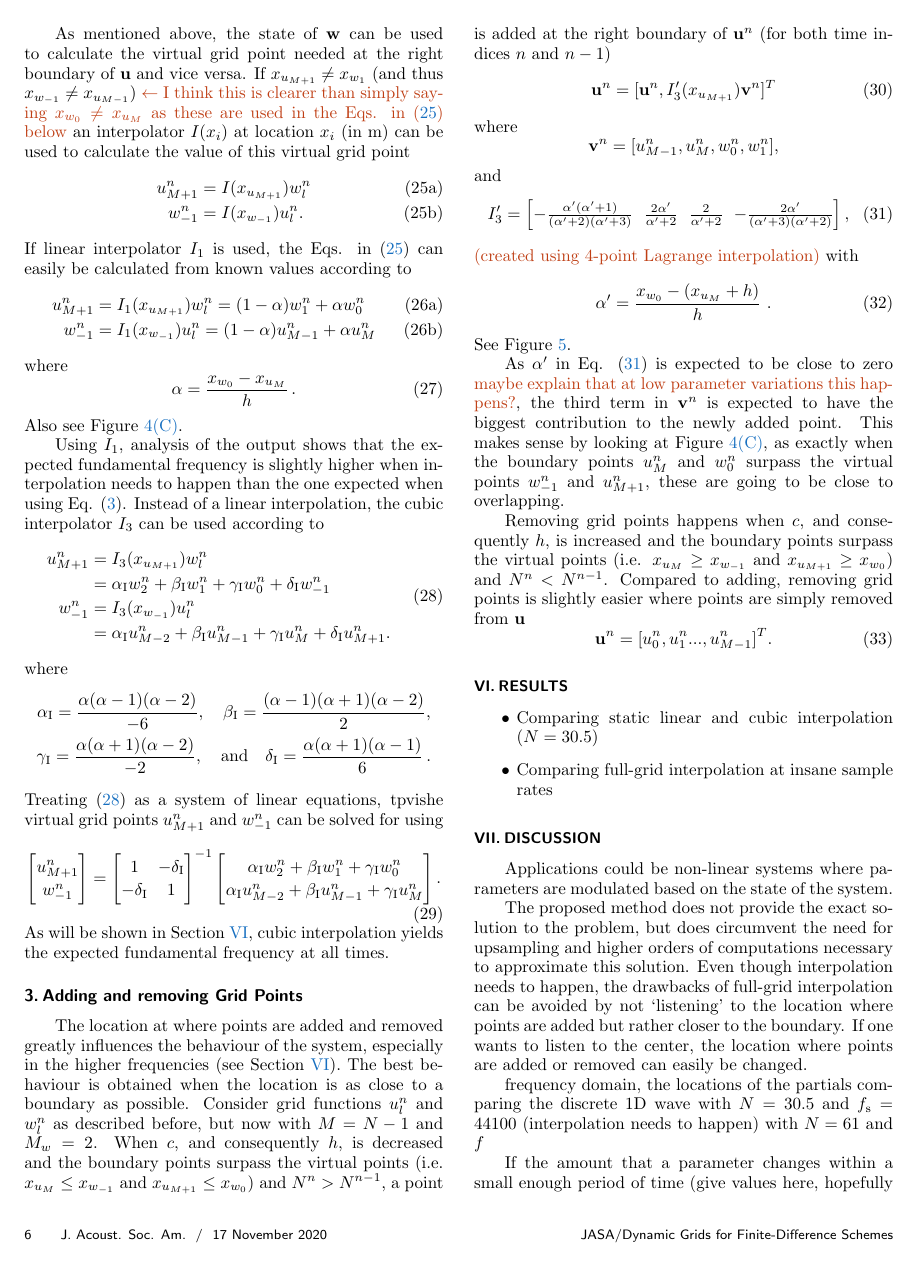
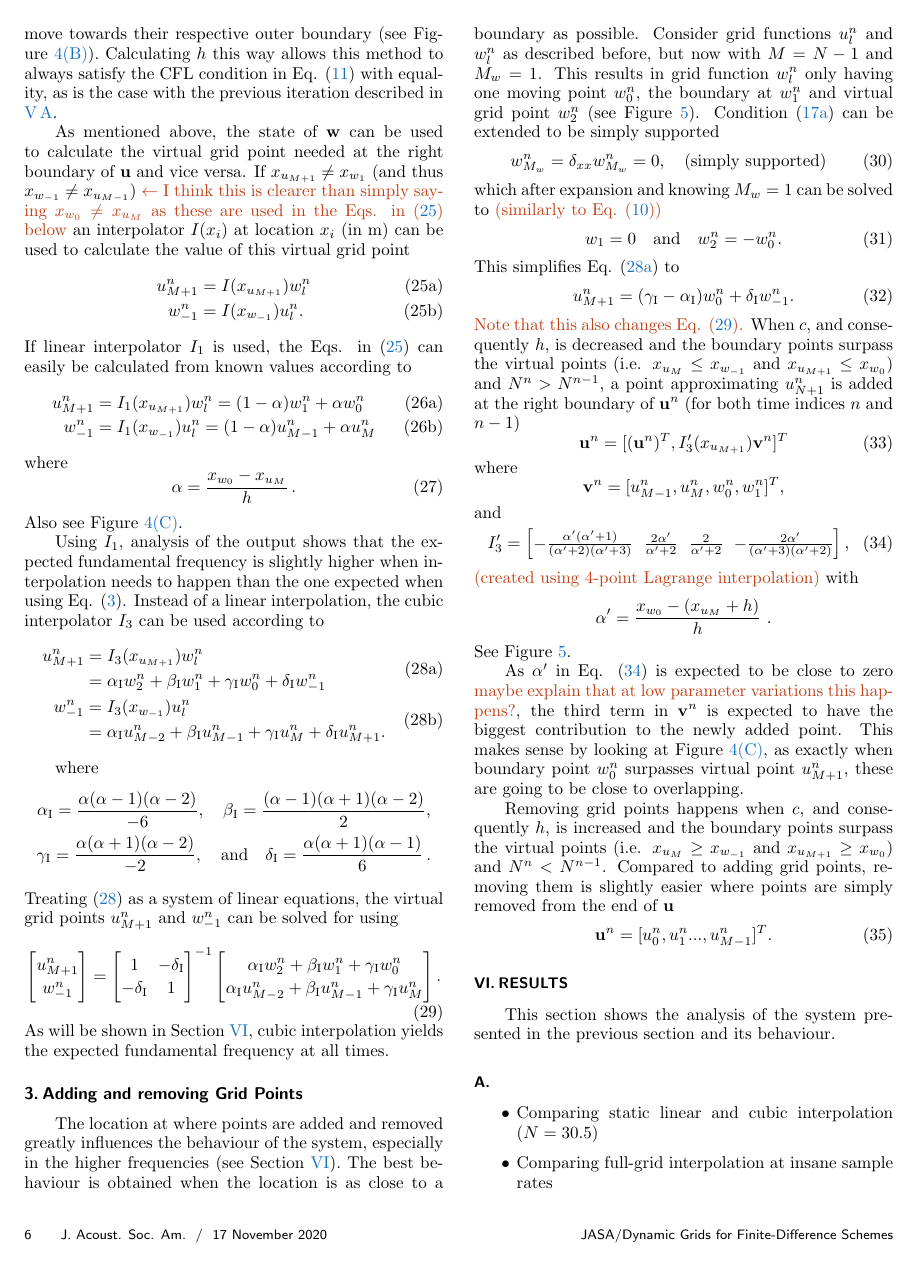
Before and after one commit to SilvinWillemsen/JASA-Dynamic-Grid, a LaTeX document (JASA-LaTeX-v2019/preprintsample.tex): page 6 of 10. Compiled offline with pdfLaTeX.

Commit message:
Updates from Overleaf

```diff
--- a/JASA-LaTeX-v2019/preprintsample.tex
+++ b/JASA-LaTeX-v2019/preprintsample.tex
@@ -442,21 +442,26 @@ Also see Figure \ref{fig:twoFreeStringsGridZoomed}.
 % \end{figure}
 
 Using $I_1$, analysis of the output shows that the expected fundamental frequency is slightly higher when interpolation needs to happen than the one expected when using Eq. \eqref{eq:fundamentalFreq}. Instead of a linear interpolation, the cubic interpolator $I_3$ can be used according to
-\begin{equation}\label{eq:connectionInterpol}
-    \begin{aligned}
+\begin{subequations}\label{eq:connectionInterpol}
+\begin{align}
+    &\begin{aligned}\label{eq:calcUMP1}
         u_{M+1}^n &= I_3(x_{u_{M+1}})w_l^n\\
-        &= \alpha_\text{I}w_2^n + \beta_\text{I}w_1^n + \gamma_\text{I}w_0^n + \delta_\text{I} w_{-1}^n\\
+        &= \alpha_\text{I}w_2^n + \beta_\text{I}w_1^n + \gamma_\text{I}w_0^n + \delta_\text{I} w_{-1}^n
+    \end{aligned}\\
+    &\ \ \begin{aligned}\label{eq:calcWM1}
         w_{-1}^n &= I_3(x_{w_{-1}})u_l^n \\
         &=\alpha_\text{I} u_{M-2}^n + \beta_\text{I}u_{M-1}^n+ \gamma_\text{I}u_M^n + \delta_\text{I} u_{M+1}^n.
     \end{aligned}
-\end{equation}
+\end{align}
+
+\end{subequations}
 where
 \begin{gather*}
     \alpha_\text{I} = \frac{\alpha(\alpha - 1)(\alpha - 2)}{-6}, \quad \beta_\text{I} = \frac{(\alpha - 1)(\alpha + 1)(\alpha - 2)}{2},\\
     \gamma_\text{I} = \frac{\alpha(\alpha + 1)(\alpha - 2)}{-2}, \quad \text{and} \quad\delta_\text{I} = \frac{\alpha(\alpha + 1)(\alpha - 1)}{6}\,.
 \end{gather*}
-Treating \eqref{eq:connectionInterpol} as a system of linear equations, tpvishe virtual grid points $u_{M+1}^n$ and $w_{-1}^n$ can be solved for using
-\begin{equation}
+Treating \eqref{eq:connectionInterpol} as a system of linear equations, the virtual grid points $u_{M+1}^n$ and $w_{-1}^n$ can be solved for using
+\begin{equation}\label{eq:linSystSolution}
     \begin{bmatrix}
     u_{M+1}^n \\
     w_{-1}^n
@@ -487,13 +492,25 @@ Treating \eqref{eq:connectionInterpol} as a system of linear equations, tpvishe
 As will be shown in Section \ref{sec:results}, cubic interpolation yields the expected fundamental frequency at all times.% also when interpolation needs to happen.
 
 \subsubsection{Adding and removing Grid Points}
-The location at where points are added and removed greatly influences the behaviour of the system, especially in the higher frequencies (see Section \ref{sec:results}). The best behaviour is obtained when the location is as close to a boundary as possible. Consider grid functions $u_l^n$ and $w_l^n$ as described before, but now with $M = N - 1$ and $M_w = 2$. When $c$, and consequently $h$, is decreased and the boundary points surpass the virtual points (i.e. $x_{u_M} \leq x_{w_{-1}}$ and $x_{u_{M+1}} \leq x_{w_0}$) and $N^n > N^{n-1}$, a point is added at the right boundary of $\mathbf{u}^n$ (for both time indices $n$ and $n-1$)
+The location at where points are added and removed greatly influences the behaviour of the system, especially in the higher frequencies (see Section \ref{sec:results}). The best behaviour is obtained when the location is as close to a boundary as possible. Consider grid functions $u_l^n$ and $w_l^n$ as described before, but now with $M = N - 1$ and $M_w = 1$. This results in grid function $w_l^n$ only having one moving point $w_0^n$, the boundary at $w_1^n$ and virtual grid point $w_2^n$ (see Figure \ref{fig:addingPoint}). Condition \eqref{eq:halfStringBoundaryCondDirichlet} can be extended to be simply supported
 \begin{equation}
-       \mathbf{u}^n = [\mathbf{u}^n, I_3'(x_{u_{M+1}})\mathbf{v}^n]^T
+    w_{M_w}^n = \delta_{xx}w_{M_w}^n = 0, \quad \text{(simply supported)}
+\end{equation}
+which after expansion and knowing $M_w = 1$ can be  solved to \SWcomment[(similarly to Eq. \eqref{eq:neumannSolution})]
+\begin{equation}\label{eq:simplySupportedSolved}
+    w_1 = 0 \quad \text{and} \quad w_2^n = -w_0^n.
+\end{equation}
+This simplifies Eq. \eqref{eq:calcUMP1} to
+\begin{equation}
+    u_{M+1}^n = (\gamma_\text{I} - \alpha_\text{I})w_0^n + \delta_\text{I}w_{-1}^n.
+\end{equation}
+\SWcomment[Note that this also changes Eq. \eqref{eq:linSystSolution}.] When $c$, and consequently $h$, is decreased and the boundary points surpass the virtual points (i.e. $x_{u_M} \leq x_{w_{-1}}$ and $x_{u_{M+1}} \leq x_{w_0}$) and $N^n > N^{n-1}$, a point approximating $u_{N+1}^n$ is added at the right boundary of $\mathbf{u}^n$ (for both time indices $n$ and $n-1$)
+\begin{equation}\label{eq:addingPoint}
+       \mathbf{u}^n = [(\mathbf{u}^n)^T, I_3'(x_{u_{M+1}})\mathbf{v}^n]^T
 \end{equation}
 where
 \begin{equation*}
-\mathbf{v}^n = [u_{M-1}^n, u_M^n, w_0^n, w_1^n],
+\mathbf{v}^n = [u_{M-1}^n, u_M^n, w_0^n, w_1^n]^T,
 \end{equation*}
 and
 \begin{equation}\label{eq:customIp}
@@ -503,7 +520,7 @@ and
 \end{equation}
 \SWcomment[(created using 4-point Lagrange interpolation)] with
 \begin{equation}
-    \alpha' = \frac{x_{w_0} - (x_{u_M} + h)}{h}\ .
+    \alpha' = \frac{x_{w_0} - (x_{u_M} + h)}{h}\ .\nonumber
 \end{equation}
 See Figure \ref{fig:addingPoint}.
 % Note that this operation is done for both time indices $n$ and $n-1$.
@@ -516,14 +533,17 @@ See Figure \ref{fig:addingPoint}.
 \end{figure}
 
-As $\alpha'$ in Eq. \eqref{eq:customIp} is expected to be close to zero \SWcomment[maybe explain that at low parameter variations this happens?], the third term in $\mathbf{v}^n$ is expected to have the biggest contribution to the newly added point. This makes sense by looking at Figure \ref{fig:twoFreeStringsGridZoomed}, as exactly when the boundary points $u_M^n$ and $w_0^n$ surpass the virtual points $w_{-1}^n$ and $u_{M+1}^n$, these are going to be close to overlapping.
+As $\alpha'$ in Eq. \eqref{eq:customIp} is expected to be close to zero \SWcomment[maybe explain that at low parameter variations this happens?], the third term in $\mathbf{v}^n$ is expected to have the biggest contribution to the newly added point. This makes sense by looking at Figure \ref{fig:twoFreeStringsGridZoomed}, as exactly when boundary point $w_0^n$ surpasses virtual point $u_{M+1}^n$, these are going to be close to overlapping.
 
-Removing grid points happens when $c$, and consequently $h$, is increased and the boundary points surpass the virtual points (i.e. $x_{u_M} \geq x_{w_{-1}}$ and $x_{u_{M+1}} \geq x_{w_0}$) and $N^n < N^{n-1}$. Compared to adding, removing grid points is slightly easier where points are simply removed from $\mathbf{u}$
-\begin{equation}\label{eq:addingPoint}
+Removing grid points happens when $c$, and consequently $h$, is increased and the boundary points surpass the virtual points (i.e. $x_{u_M} \geq x_{w_{-1}}$ and $x_{u_{M+1}} \geq x_{w_0}$) and $N^n < N^{n-1}$. Compared to adding grid points, removing them is slightly easier where points are simply removed from the end of $\mathbf{u}$
+\begin{equation}\label{eq:removingPoint}
     \mathbf{u}^n = [u_0^n, u_1^n ..., u_{M-1}^n]^T.
 \end{equation}
 
 
 \section{Results}\label{sec:results}
+This section shows the analysis of the system presented in the previous section and its behaviour.
+
+\subsection{}
 \begin{itemize}
     \item Comparing static linear and cubic interpolation ($N = 30.5$)
     \item Comparing full-grid interpolation at insane sample rates
```
Also changed, not shown: JASA-LaTeX-v2019/preprintsample.tex (20 more changed lines).
